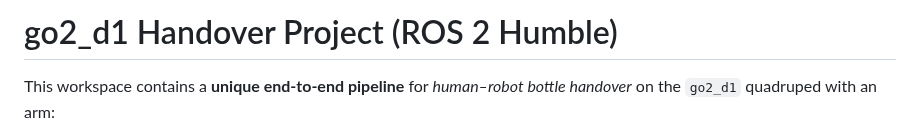
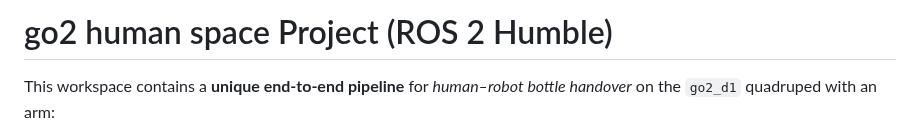
Before and after one commit to nayon007/Locomotion-in-Human-Space, a Markdown page: README.md, the part around the change. Rendered like a GitHub page.

```diff
--- a/README.md
+++ b/README.md
@@ -1,4 +1,4 @@
-# go2_d1 Handover Project (ROS 2 Humble)
+# go2 human space Project (ROS 2 Humble)
 
 This workspace contains a **unique end-to-end pipeline** for *human–robot bottle handover* on the `go2_d1` quadruped with an arm:
 - **Perception**: ArUco-based 6D pose of the bottle + coarse person/hand detection.
```
